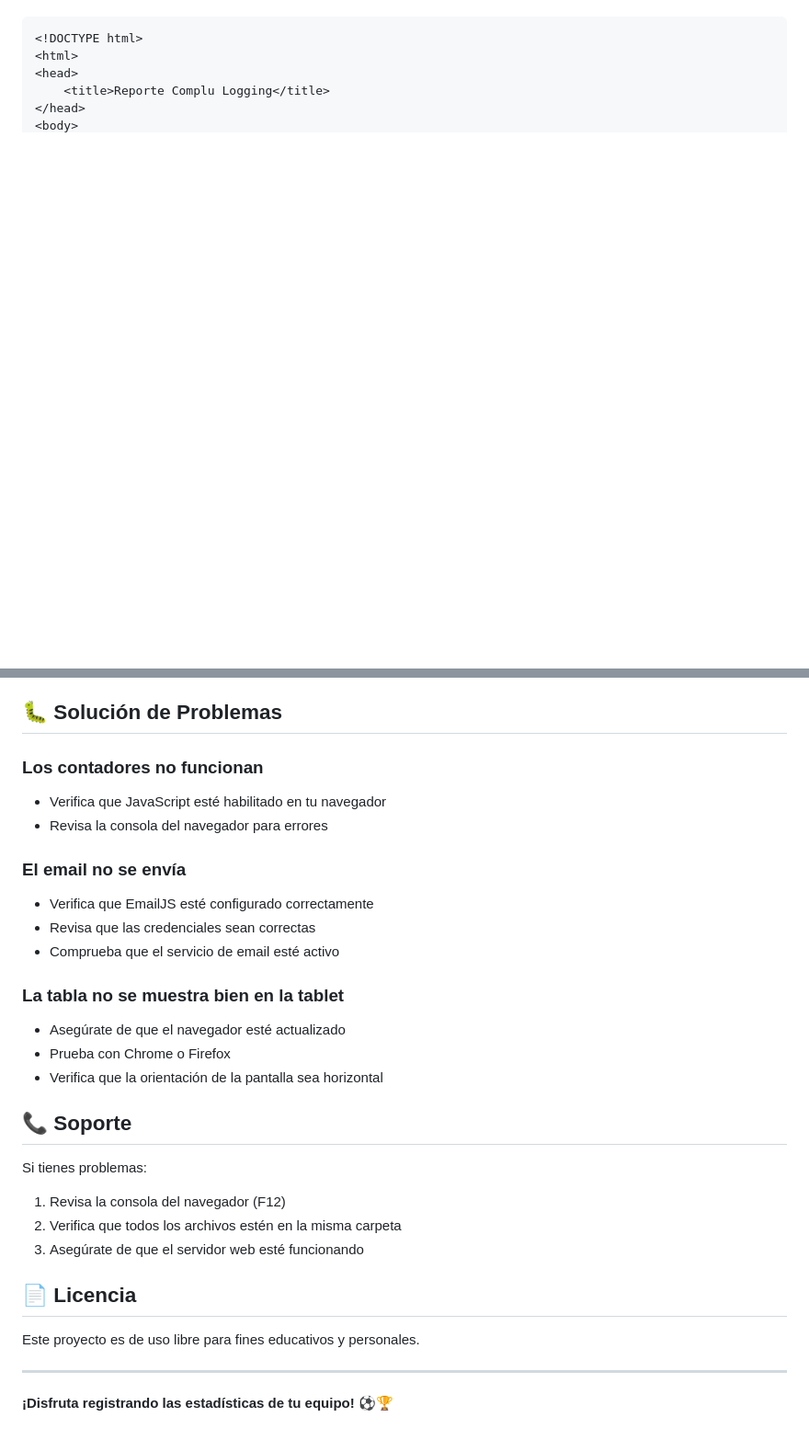
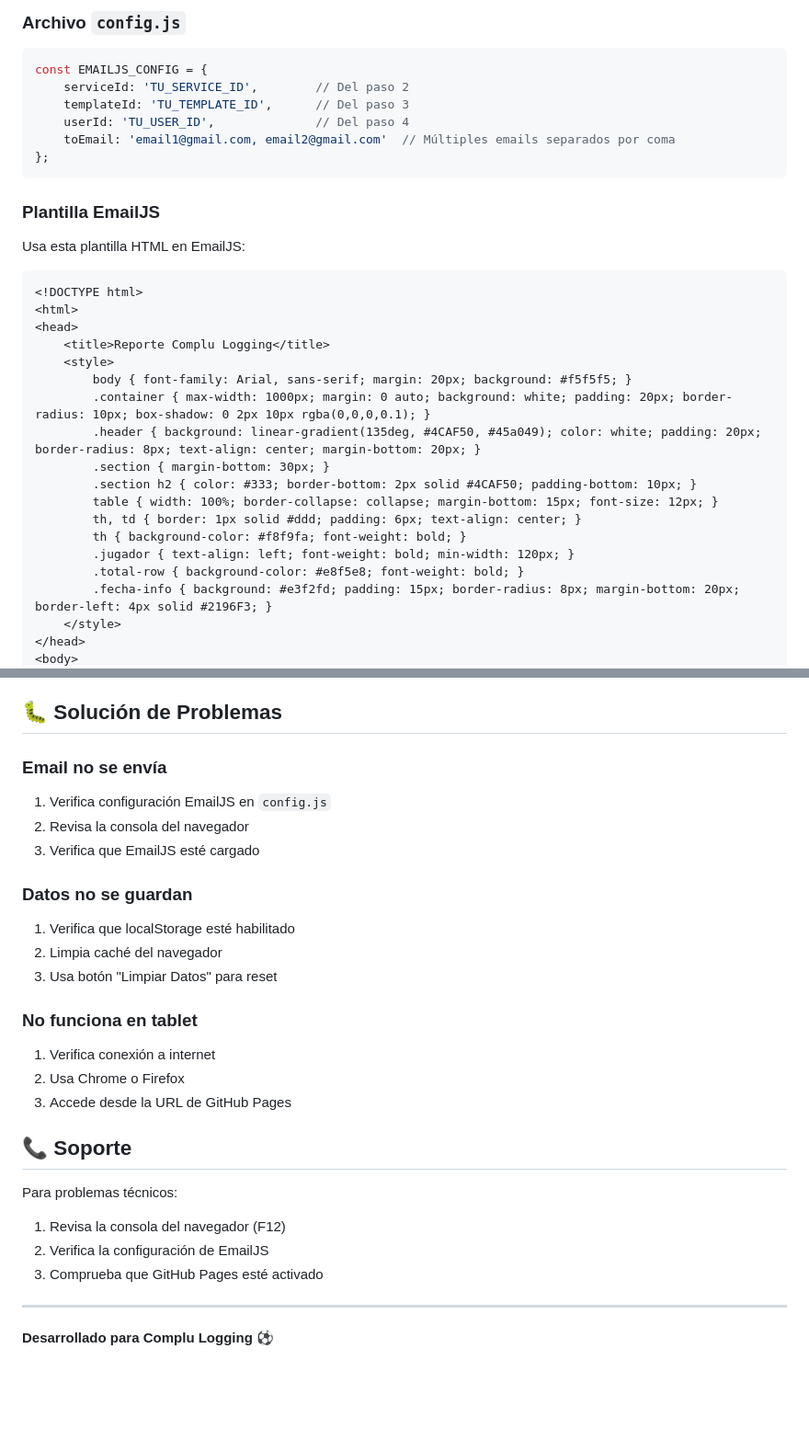
Before and after one commit to edumesones/complu_logging, a Markdown page: README.md, 2 parts joined by grey strips. Shown at 92% size. Rendered like a GitHub page; blank space fills up the shorter version.

````diff
--- a/README.md
+++ b/README.md
@@ -67,8 +49,35 @@ Aplicación web para registrar estadísticas de partidos de fútbol con dos equi
+### Archivo `config.js`
+
+```javascript
+const EMAILJS_CONFIG = {
+    serviceId: 'TU_SERVICE_ID',        // Del paso 2
+    templateId: 'TU_TEMPLATE_ID',      // Del paso 3
+    userId: 'TU_USER_ID',              // Del paso 4
+    toEmail: 'email1@gmail.com, email2@gmail.com'  // Múltiples emails separados por coma
+};
+```
+
+### Plantilla EmailJS
+
+Usa esta plantilla HTML en EmailJS:
 
 ```html
 <!DOCTYPE html>
 <html>
 <head>
     <title>Reporte Complu Logging</title>
+    <style>
+        body { font-family: Arial, sans-serif; margin: 20px; background: #f5f5f5; }
+        .container { max-width: 1000px; margin: 0 auto; background: white; padding: 20px; border-radius: 10px; box-shadow: 0 2px 10px rgba(0,0,0,0.1); }
+        .header { background: linear-gradient(135deg, #4CAF50, #45a049); color: white; padding: 20px; border-radius: 8px; text-align: center; margin-bottom: 20px; }
+        .section { margin-bottom: 30px; }
+        .section h2 { color: #333; border-bottom: 2px solid #4CAF50; padding-bottom: 10px; }
+        table { width: 100%; border-collapse: collapse; margin-bottom: 15px; font-size: 12px; }
+        th, td { border: 1px solid #ddd; padding: 6px; text-align: center; }
+        th { background-color: #f8f9fa; font-weight: bold; }
+        .jugador { text-align: left; font-weight: bold; min-width: 120px; }
+        .total-row { background-color: #e8f5e8; font-weight: bold; }
+        .fecha-info { background: #e3f2fd; padding: 15px; border-radius: 8px; margin-bottom: 20px; border-left: 4px solid #2196F3; }
+    </style>
 </head>
 <body>
@@ -154,29 +154,28 @@ const jugadores = [
 
 ## 🐛 Solución de Problemas
 
-### Los contadores no funcionan
-- Verifica que JavaScript esté habilitado en tu navegador
-- Revisa la consola del navegador para errores
+### Email no se envía
+1. Verifica configuración EmailJS en `config.js`
+2. Revisa la consola del navegador
+3. Verifica que EmailJS esté cargado
 
-### El email no se envía
-- Verifica que EmailJS esté configurado correctamente
-- Revisa que las credenciales sean correctas
-- Comprueba que el servicio de email esté activo
+### Datos no se guardan
+1. Verifica que localStorage esté habilitado
+2. Limpia caché del navegador
+3. Usa botón "Limpiar Datos" para reset
 
-### La tabla no se muestra bien en la tablet
-- Asegúrate de que el navegador esté actualizado
-- Prueba con Chrome o Firefox
-- Verifica que la orientación de la pantalla sea horizontal
+### No funciona en tablet
+1. Verifica conexión a internet
+2. Usa Chrome o Firefox
+3. Accede desde la URL de GitHub Pages
 
 ## 📞 Soporte
-Si tienes problemas:
+
+Para problemas técnicos:
 1. Revisa la consola del navegador (F12)
-2. Verifica que todos los archivos estén en la misma carpeta
-3. Asegúrate de que el servidor web esté funcionando
-
-## 📄 Licencia
-Este proyecto es de uso libre para fines educativos y personales.
+2. Verifica la configuración de EmailJS
+3. Comprueba que GitHub Pages esté activado
 
 ---
 
-**¡Disfruta registrando las estadísticas de tu equipo! ⚽🏆**
+**Desarrollado para Complu Logging** ⚽
````
Also changed, not shown: other parts of README.md (+92 -119 lines).
